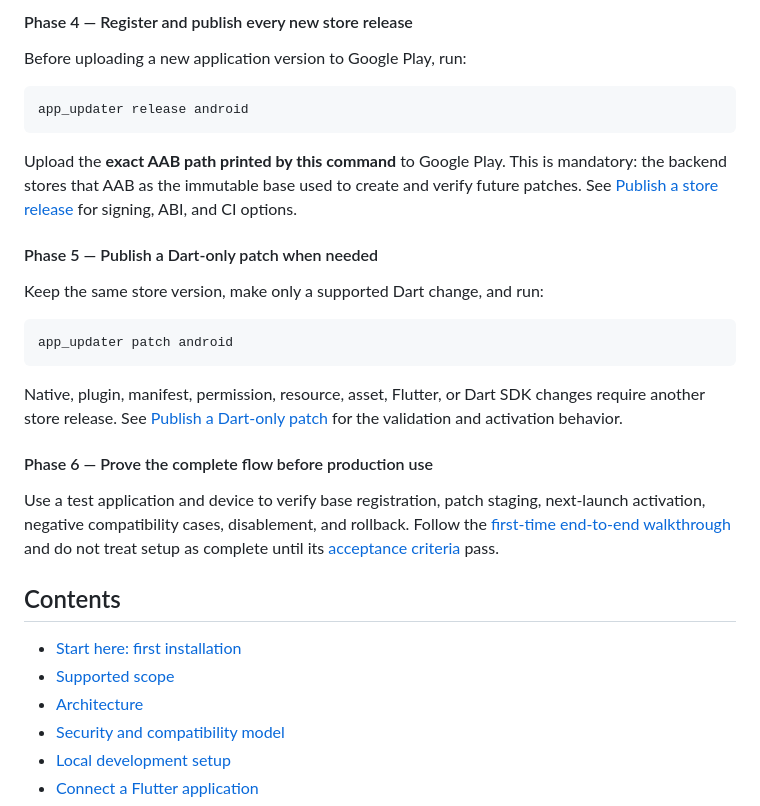
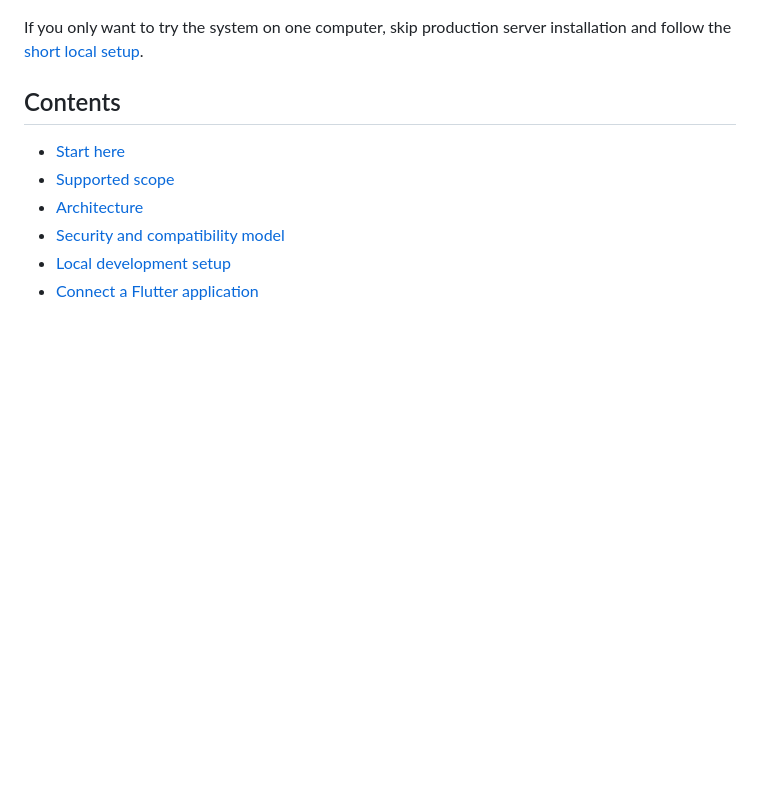
Before and after one commit to berkersaptas/app_updater, a Markdown page: README.md, the part around one of its changes. GitHub-like rendering; blank space fills up the shorter version.

````diff
--- a/README.md
+++ b/README.md
@@ -91,37 +46,9 @@ into the Flutter repository.
-#### Phase 4 — Register and publish every new store release
-
-Before uploading a new application version to Google Play, run:
-
-```bash
-app_updater release android
-```
-
-Upload the **exact AAB path printed by this command** to Google Play. This is mandatory: the backend
-stores that AAB as the immutable base used to create and verify future patches. See
-[Publish a store release](#publish-a-store-release) for signing, ABI, and CI options.
-
-#### Phase 5 — Publish a Dart-only patch when needed
-
-Keep the same store version, make only a supported Dart change, and run:
-
-```bash
-app_updater patch android
-```
-
-Native, plugin, manifest, permission, resource, asset, Flutter, or Dart SDK changes require another
-store release. See [Publish a Dart-only patch](#publish-a-dart-only-patch) for the validation and
-activation behavior.
-
-#### Phase 6 — Prove the complete flow before production use
-
-Use a test application and device to verify base registration, patch staging, next-launch
-activation, negative compatibility cases, disablement, and rollback. Follow the
-[first-time end-to-end walkthrough](#first-time-user-end-to-end-walkthrough) and do not treat setup
-as complete until its [acceptance criteria](#acceptance-completion-criteria) pass.
+If you only want to try the system on one computer, skip production server installation and follow
+the [short local setup](GETTING_STARTED.md).
 
 ## Contents
 
-- [Start here: first installation](#start-here-first-installation)
+- [Start here](#start-here)
 - [Supported scope](#supported-scope)
 - [Architecture](#architecture)
 - [Security and compatibility model](#security-and-compatibility-model)
````
Also changed, not shown: other parts of README.md (+23 -68 lines), GETTING_STARTED.md (+1 -1 lines).
